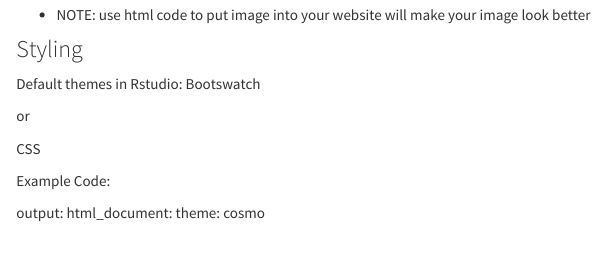
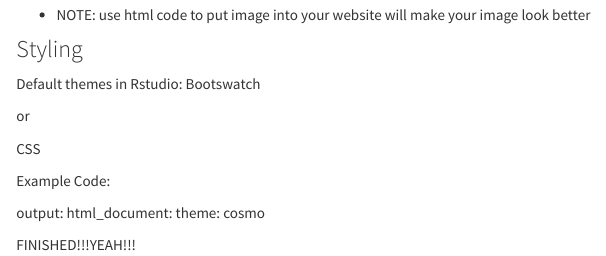
Before and after one commit to zuzu5309/hello-world-web, an R Markdown document (index.Rmd): the page in a window 1100 px wide, from 1070 px down. The pictures show the output file index.html that the author committed with the source, opened offline; library style sheets and scripts come from the installed R packages.

Commit message:
Final version

```diff
--- a/index.Rmd
+++ b/index.Rmd
@@ -37,3 +37,5 @@ Example Code:
 output:
   html_document:
     theme: cosmo
+
+FINISHED!!!YEAH!!!
```
Also changed, not shown: index.html.
